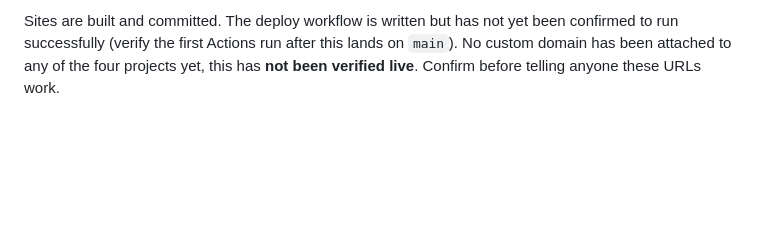
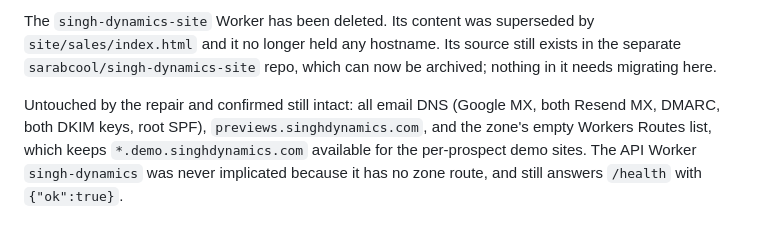
Before and after one commit to sarabcool/singh-dynamics, a Markdown page: docs/MARKETING-SITES.md, the part around one of its changes. GitHub-like rendering; blank space fills up the shorter version.

```diff
--- a/docs/MARKETING-SITES.md
+++ b/docs/MARKETING-SITES.md
@@ -67,6 +75,12 @@ project exists to attach a domain to).
 
-Sites are built and committed. The deploy workflow is written but has not yet
-been confirmed to run successfully (verify the first Actions run after this
-lands on `main`). No custom domain has been attached to any of the four
-projects yet, this has **not been verified live**. Confirm before telling
-anyone these URLs work.
+The `singh-dynamics-site` Worker has been deleted. Its content was superseded by
+`site/sales/index.html` and it no longer held any hostname. Its source still
+exists in the separate `sarabcool/singh-dynamics-site` repo, which can now be
+archived; nothing in it needs migrating here.
+
+Untouched by the repair and confirmed still intact: all email DNS (Google MX,
+both Resend MX, DMARC, both DKIM keys, root SPF), `previews.singhdynamics.com`,
+and the zone's empty Workers Routes list, which keeps `*.demo.singhdynamics.com`
+available for the per-prospect demo sites. The API Worker `singh-dynamics` was
+never implicated because it has no zone route, and still answers `/health` with
+`{"ok":true}`.
```
Also changed, not shown: other parts of docs/MARKETING-SITES.md (+52 -44 lines).
